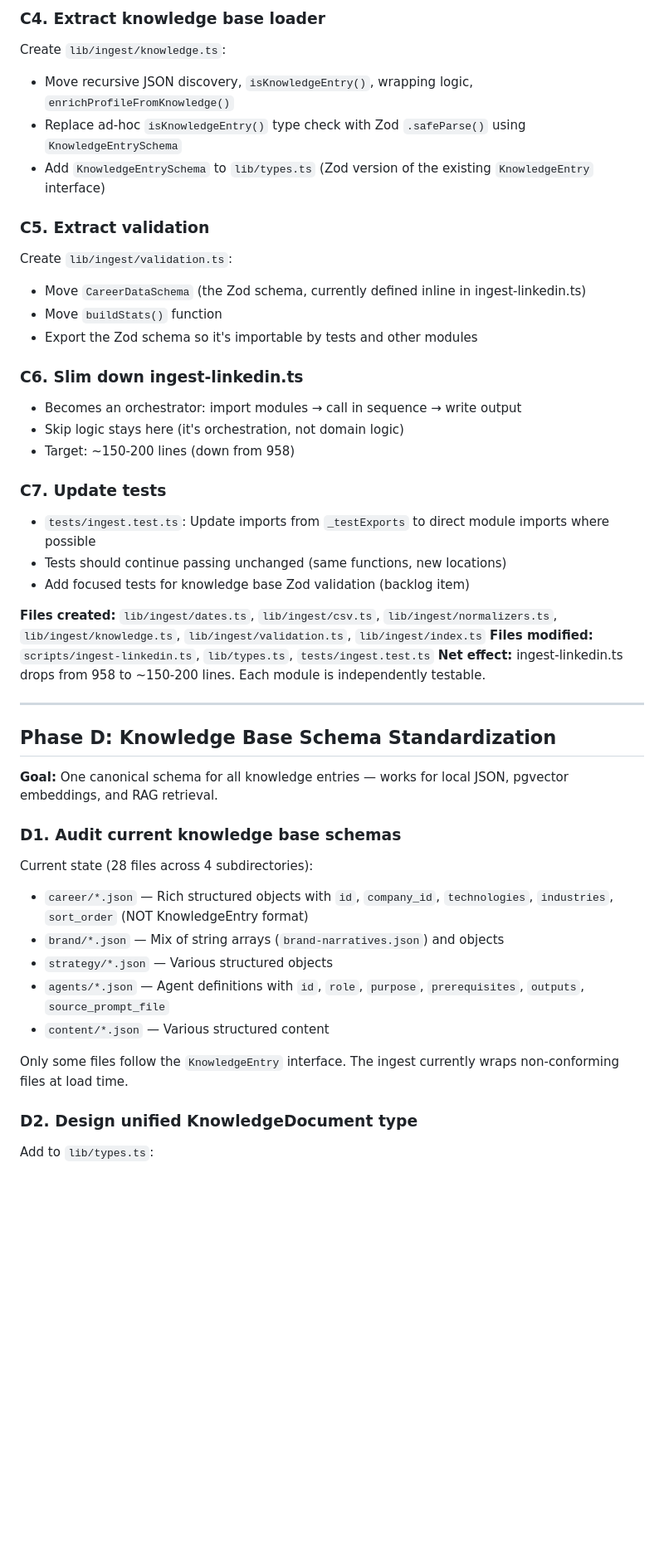
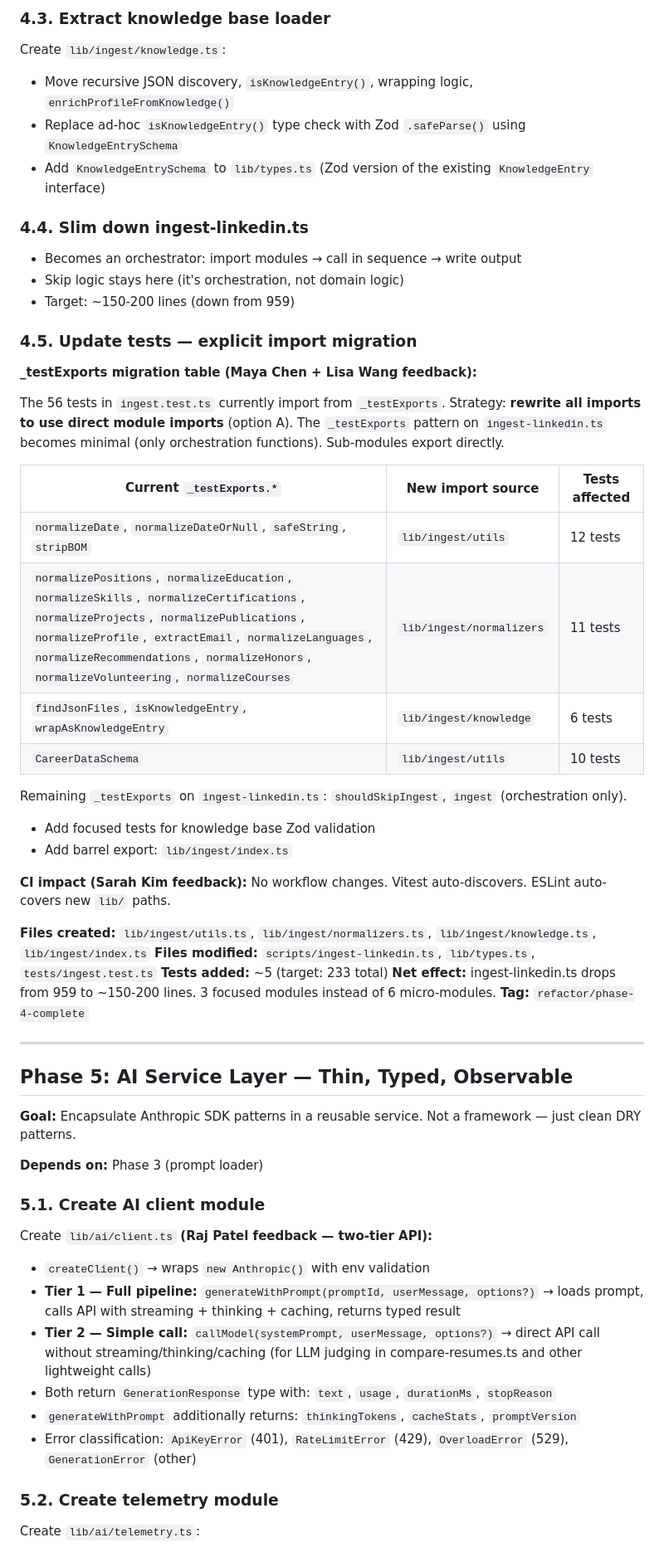
Before and after one commit to praeducer/paulprae-com, a Markdown page: .claude/plans/optimized-wobbling-pillow.md, the part around one of its changes. Shown at 83% size. Drawn GitHub-style; blank space fills up the shorter version.

```diff
--- a/.claude/plans/optimized-wobbling-pillow.md
+++ b/.claude/plans/optimized-wobbling-pillow.md
@@ -154,5 +241,5 @@ Create `lib/ingest/normalizers.ts`:
 
-### C4. Extract knowledge base loader
+### 4.3. Extract knowledge base loader
 
 Create `lib/ingest/knowledge.ts`:
 
@@ -160,49 +247,58 @@ Create `lib/ingest/knowledge.ts`:
 - Replace ad-hoc `isKnowledgeEntry()` type check with Zod `.safeParse()` using `KnowledgeEntrySchema`
 - Add `KnowledgeEntrySchema` to `lib/types.ts` (Zod version of the existing `KnowledgeEntry` interface)
 
-### C5. Extract validation
-
-Create `lib/ingest/validation.ts`:
-
-- Move `CareerDataSchema` (the Zod schema, currently defined inline in ingest-linkedin.ts)
-- Move `buildStats()` function
-- Export the Zod schema so it's importable by tests and other modules
-
-### C6. Slim down ingest-linkedin.ts
+### 4.4. Slim down ingest-linkedin.ts
 
 - Becomes an orchestrator: import modules → call in sequence → write output
 - Skip logic stays here (it's orchestration, not domain logic)
-- Target: ~150-200 lines (down from 958)
+- Target: ~150-200 lines (down from 959)
 
-### C7. Update tests
+### 4.5. Update tests — explicit import migration
 
-- `tests/ingest.test.ts`: Update imports from `_testExports` to direct module imports where possible
-- Tests should continue passing unchanged (same functions, new locations)
-- Add focused tests for knowledge base Zod validation (backlog item)
+**\_testExports migration table (Maya Chen + Lisa Wang feedback):**
 
-**Files created:** `lib/ingest/dates.ts`, `lib/ingest/csv.ts`, `lib/ingest/normalizers.ts`, `lib/ingest/knowledge.ts`, `lib/ingest/validation.ts`, `lib/ingest/index.ts`
+The 56 tests in `ingest.test.ts` currently import from `_testExports`. Strategy: **rewrite all imports to use direct module imports** (option A). The `_testExports` pattern on `ingest-linkedin.ts` becomes minimal (only orchestration functions). Sub-modules export directly.
+
+| Current `_testExports.*`                                                                                                                                                                                                                                                                     | New import source        | Tests affected |
+| -------------------------------------------------------------------------------------------------------------------------------------------------------------------------------------------------------------------------------------------------------------------------------------------- | ------------------------ | -------------- |
+| `normalizeDate`, `normalizeDateOrNull`, `safeString`, `stripBOM`                                                                                                                                                                                                                             | `lib/ingest/utils`       | 12 tests       |
+| `normalizePositions`, `normalizeEducation`, `normalizeSkills`, `normalizeCertifications`, `normalizeProjects`, `normalizePublications`, `normalizeProfile`, `extractEmail`, `normalizeLanguages`, `normalizeRecommendations`, `normalizeHonors`, `normalizeVolunteering`, `normalizeCourses` | `lib/ingest/normalizers` | 11 tests       |
+| `findJsonFiles`, `isKnowledgeEntry`, `wrapAsKnowledgeEntry`                                                                                                                                                                                                                                  | `lib/ingest/knowledge`   | 6 tests        |
+| `CareerDataSchema`                                                                                                                                                                                                                                                                           | `lib/ingest/utils`       | 10 tests       |
+
+Remaining `_testExports` on `ingest-linkedin.ts`: `shouldSkipIngest`, `ingest` (orchestration only).
+
+- Add focused tests for knowledge base Zod validation
+- Add barrel export: `lib/ingest/index.ts`
+
+**CI impact (Sarah Kim feedback):** No workflow changes. Vitest auto-discovers. ESLint auto-covers new `lib/` paths.
+
+**Files created:** `lib/ingest/utils.ts`, `lib/ingest/normalizers.ts`, `lib/ingest/knowledge.ts`, `lib/ingest/index.ts`
 **Files modified:** `scripts/ingest-linkedin.ts`, `lib/types.ts`, `tests/ingest.test.ts`
-**Net effect:** ingest-linkedin.ts drops from 958 to ~150-200 lines. Each module is independently testable.
+**Tests added:** ~5 (target: 233 total)
+**Net effect:** ingest-linkedin.ts drops from 959 to ~150-200 lines. 3 focused modules instead of 6 micro-modules.
+**Tag:** `refactor/phase-4-complete`
 
 ---
 
-## Phase D: Knowledge Base Schema Standardization
+## Phase 5: AI Service Layer — Thin, Typed, Observable
 
-**Goal:** One canonical schema for all knowledge entries — works for local JSON, pgvector embeddings, and RAG retrieval.
+**Goal:** Encapsulate Anthropic SDK patterns in a reusable service. Not a framework — just clean DRY patterns.
 
-### D1. Audit current knowledge base schemas
+**Depends on:** Phase 3 (prompt loader)
 
-Current state (28 files across 4 subdirectories):
+### 5.1. Create AI client module
 
-- `career/*.json` — Rich structured objects with `id`, `company_id`, `technologies`, `industries`, `sort_order` (NOT KnowledgeEntry format)
-- `brand/*.json` — Mix of string arrays (`brand-narratives.json`) and objects
-- `strategy/*.json` — Various structured objects
-- `agents/*.json` — Agent definitions with `id`, `role`, `purpose`, `prerequisites`, `outputs`, `source_prompt_file`
-- `content/*.json` — Various structured content
+Create `lib/ai/client.ts` **(Raj Patel feedback — two-tier API):**
 
-Only some files follow the `KnowledgeEntry` interface. The ingest currently wraps non-conforming files at load time.
+- `createClient()` → wraps `new Anthropic()` with env validation
+- **Tier 1 — Full pipeline:** `generateWithPrompt(promptId, userMessage, options?)` → loads prompt, calls API with streaming + thinking + caching, returns typed result
+- **Tier 2 — Simple call:** `callModel(systemPrompt, userMessage, options?)` → direct API call without streaming/thinking/caching (for LLM judging in compare-resumes.ts and other lightweight calls)
+- Both return `GenerationResponse` type with: `text`, `usage`, `durationMs`, `stopReason`
+- `generateWithPrompt` additionally returns: `thinkingTokens`, `cacheStats`, `promptVersion`
+- Error classification: `ApiKeyError` (401), `RateLimitError` (429), `OverloadError` (529), `GenerationError` (other)
 
-### D2. Design unified KnowledgeDocument type
+### 5.2. Create telemetry module
 
-Add to `lib/types.ts`:
+Create `lib/ai/telemetry.ts`:
 
```
Also changed, not shown: other parts of .claude/plans/optimized-wobbling-pillow.md (+287 -255 lines).
